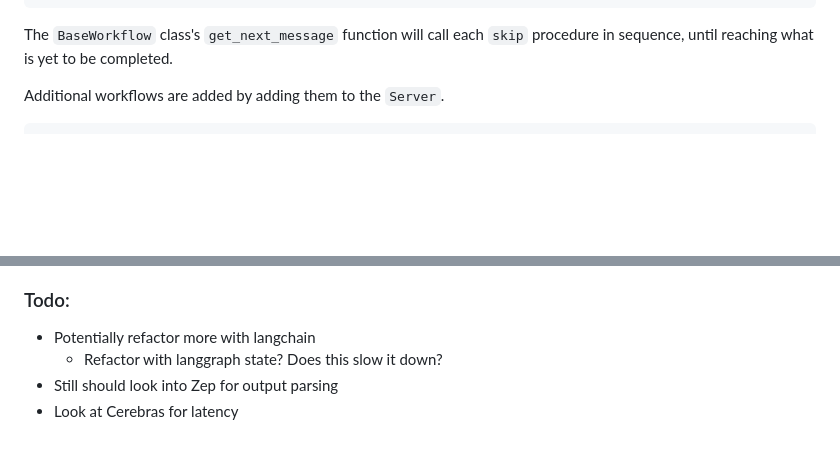
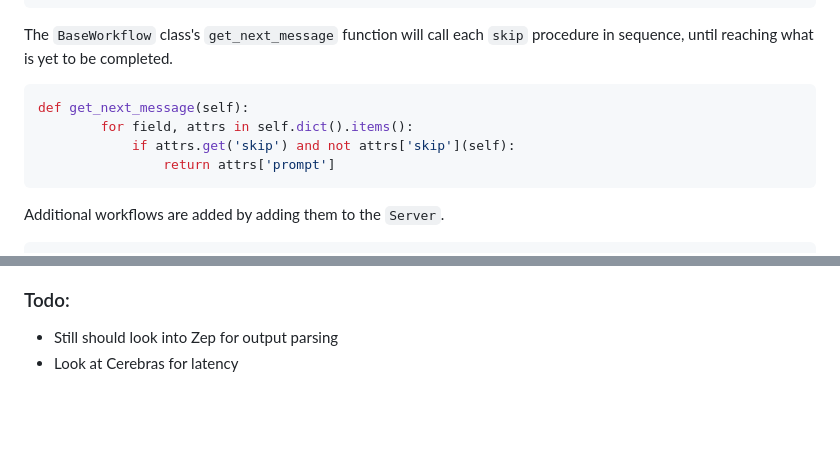
Before and after one commit to JeffKatzy/interfamily-agent, a Markdown page: README.md, 2 parts joined by grey strips. Drawn GitHub-style; blank space fills up the shorter version.

````diff
--- a/README.md
+++ b/README.md
@@ -48,6 +48,13 @@ class Part(BaseModel):
 
 The `BaseWorkflow` class's `get_next_message` function will call each `skip` procedure in sequence, until reaching what is yet to be completed.
 
+```python
+def get_next_message(self):
+        for field, attrs in self.dict().items():
+            if attrs.get('skip') and not attrs['skip'](self):
+                return attrs['prompt']
+```
+
 Additional workflows are added by adding them to the `Server`.
 
 ```python
@@ -64,7 +71,5 @@ Organizing this way (I hope) helps to achieve the following:
 
 ### Todo:
 
-* Potentially refactor more with langchain
-    * Refactor with langgraph state?  Does this slow it down?
 * Still should look into Zep for output parsing
 * Look at Cerebras for latency
````
